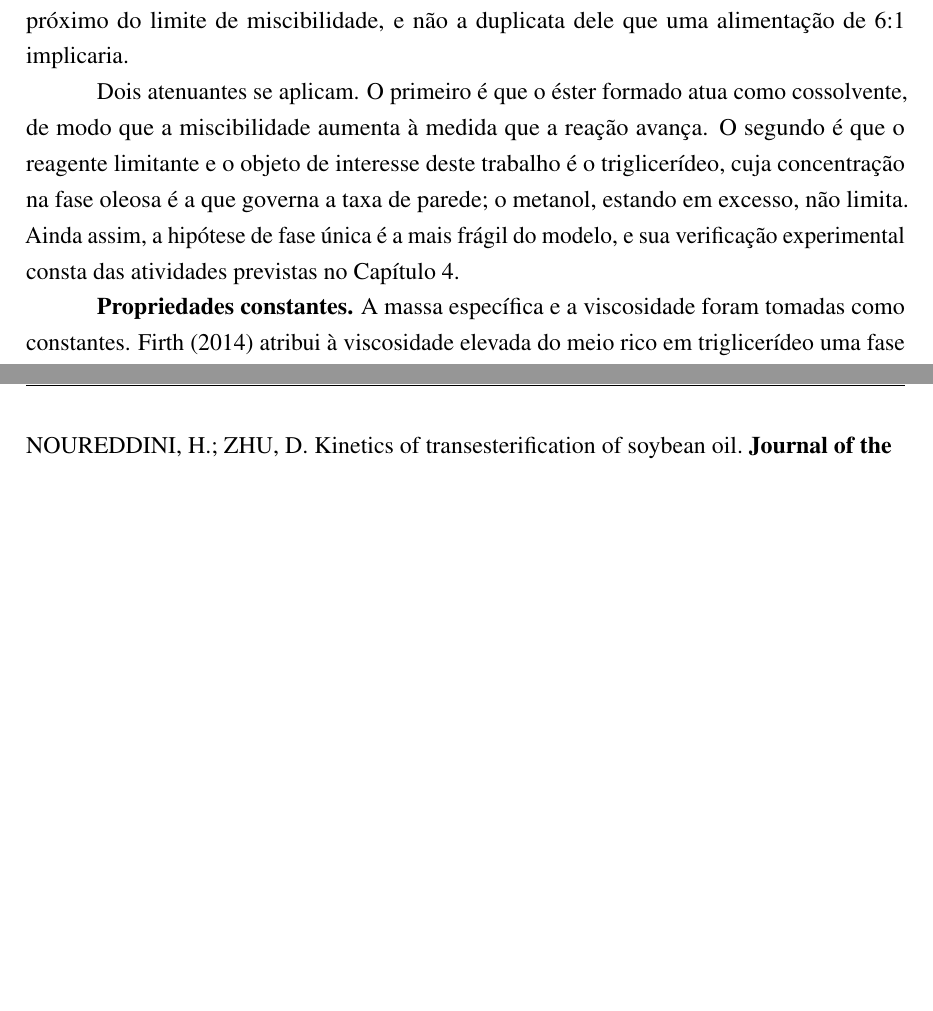
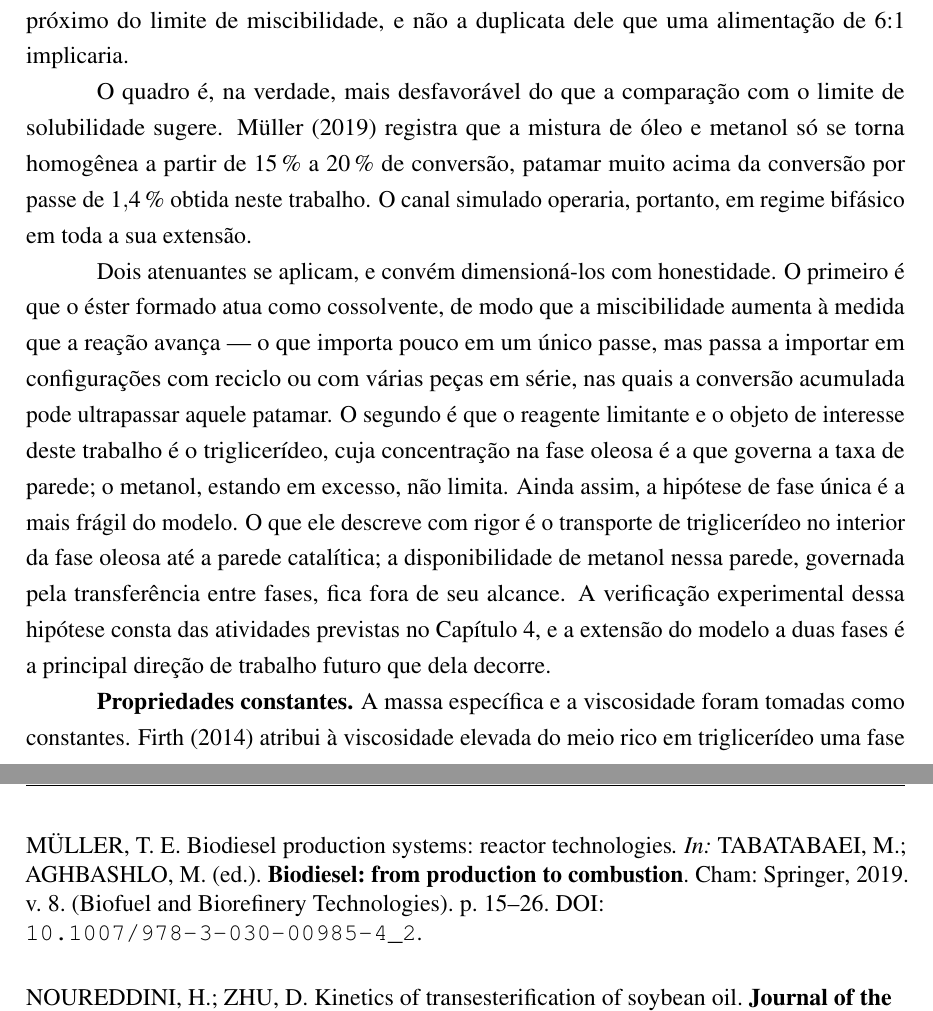
Before and after one commit to GabrielRozo123/Programacao, a LaTeX document (biodiesel_monolith_cfd/qualificacao/main.tex, which reads biodiesel_monolith_cfd/qualificacao/referencias.bib, biodiesel_monolith_cfd/qualificacao/tex/cap2_modelagem.tex): two parts of pages 29 and 41 of 41 before the commit and two parts of pages 29 and 42 of 42 after it, joined at a grey line, cut so that both start at the same text, the shorter picture padded with empty space. Compiled offline with pdfLaTeX.

Commit message:
docs(qualificacao): Muller (2019) e a limitacao de fase unica, agravada
MULLER, T. E. "Biodiesel production systems: reactor technologies". In:
TABATABAEI e AGHBASHLO (eds.), Biodiesel: from production to combustion.
Springer, 2019, cap. 2, p. 15-26. DOI 10.1007/978-3-030-00985-4_2

Nova subsecao 1.2.1, "A mistura bifasica e a limitacao por transferencia
interfacial". Oleo e metanol tem lacuna de miscibilidade; a mistura
inicial nao e solucao, e um sistema liquido-liquido. A taxa global passa
a depender da transferencia atraves da interface, lenta em relacao a
reacao. Tambem escrito o contraste batelada / semibatelada / continuo, e
o papel do leito fixo tubular como resposta as limitacoes de conversao
dos reatores com retromistura.

AGRAVAMENTO DA LIMITACAO DECLARADA NA SECAO 2.9

Muller registra que a mistura so se torna homogenea a partir de 15 a 20 %
de conversao. A nossa conversao por passe e de 1,4 %. Ou seja, o canal
simulado operaria em regime BIFASICO EM TODA A SUA EXTENSAO, e nao apenas
na entrada como a comparacao com o limite de solubilidade de Firth
sugeria.

Reescrevi a secao 2.9 declarando isso e delimitando com precisao o que o
modelo descreve: o transporte de triglicerideo dentro da fase oleosa ate
a parede catalitica. A disponibilidade de metanol nessa parede, governada
pela transferencia entre fases, fica fora do alcance do modelo. A
extensao a duas fases passa a ser a principal direcao de trabalho futuro.

O atenuante do cossolvente foi dimensionado em vez de apenas mencionado:
importa pouco num unico passe, mas passa a importar em configuracoes com
reciclo ou varias pecas em serie, nas quais a conversao acumulada pode
ultrapassar os 15 a 20 %.

Capitulo 1 em 4.237 palavras.

Co-Authored-By: Claude Opus 5 <noreply@anthropic.com>
Claude-Session: https://claude.ai/code/session_01UEYbUXbfbRZnyvUrgeujB3

```diff
--- a/biodiesel_monolith_cfd/qualificacao/referencias.bib
+++ b/biodiesel_monolith_cfd/qualificacao/referencias.bib
@@ -76,6 +76,20 @@
   type        = {Disserta\c{c}\~{a}o de Mestrado},
   note        = {Orientador: Raphael Soeiro Suppino.
                  Defesa em 30 de mar\c{c}o de 2026}
+}
+
+@incollection{Muller2019,
+  author    = {M\"{u}ller, Thomas Ernst},
+  title     = {Biodiesel production systems: reactor technologies},
+  booktitle = {Biodiesel: from production to combustion},
+  editor    = {Tabatabaei, Meisam and Aghbashlo, Mortaza},
+  series    = {Biofuel and Biorefinery Technologies},
+  volume    = {8},
+  pages     = {15--26},
+  publisher = {Springer},
+  location  = {Cham},
+  year      = {2019},
+  doi       = {10.1007/978-3-030-00985-4_2}
 }
 
 % ------------------------------------------------- Reatores monolíticos --
--- a/biodiesel_monolith_cfd/qualificacao/tex/cap2_modelagem.tex
+++ b/biodiesel_monolith_cfd/qualificacao/tex/cap2_modelagem.tex
@@ -437,14 +437,28 @@ fase separada, e o sistema seria bifásico. O excesso em questão é de um mol d
 metanol por mol de triglicerídeo, próximo do limite de miscibilidade, e não a
 duplicata dele que uma alimentação de \num{6}:\num{1} implicaria.
 
-Dois atenuantes se aplicam. O
+O quadro é, na verdade, mais
+desfavorável do que a comparação com o limite de solubilidade sugere.
+\textcite{Muller2019} registra que a mistura de óleo e metanol só se torna
+homogênea a partir de \SIrange{15}{20}{\percent} de conversão, patamar muito
+acima da conversão por passe de \SI{1.4}{\percent} obtida neste trabalho. O
+canal simulado operaria, portanto, em regime bifásico em toda a sua extensão.
+
+Dois atenuantes se aplicam, e convém dimensioná-los com honestidade. O
 primeiro é que o éster formado atua como cossolvente, de modo que a
-miscibilidade aumenta à medida que a reação avança. O segundo é que o reagente
+miscibilidade aumenta à medida que a reação avança --- o que importa pouco em
+um único passe, mas passa a importar em configurações com reciclo ou com várias
+peças em série, nas quais a conversão acumulada pode ultrapassar aquele
+patamar. O segundo é que o reagente
 limitante e o objeto de interesse deste trabalho é o triglicerídeo, cuja
 concentração na fase oleosa é a que governa a taxa de parede; o metanol,
 estando em excesso, não limita. Ainda assim, a hipótese de fase única é a mais
-frágil do modelo, e sua verificação experimental consta das atividades
-previstas no Capítulo~\ref{cap:cronograma}.
+frágil do modelo. O que ele descreve com rigor é o transporte de triglicerídeo
+no interior da fase oleosa até a parede catalítica; a disponibilidade de metanol
+nessa parede, governada pela transferência entre fases, fica fora de seu
+alcance. A verificação experimental dessa hipótese consta das atividades
+previstas no Capítulo~\ref{cap:cronograma}, e a extensão do modelo a duas fases
+é a principal direção de trabalho futuro que dela decorre.
 
 \textbf{Propriedades constantes.} A massa específica e a viscosidade foram
 tomadas como constantes. \textcite{Firth2014} atribui à viscosidade elevada do
```
Also changed, not shown: biodiesel_monolith_cfd/qualificacao/tex/cap1_revisao.tex (+40 -3 lines).
